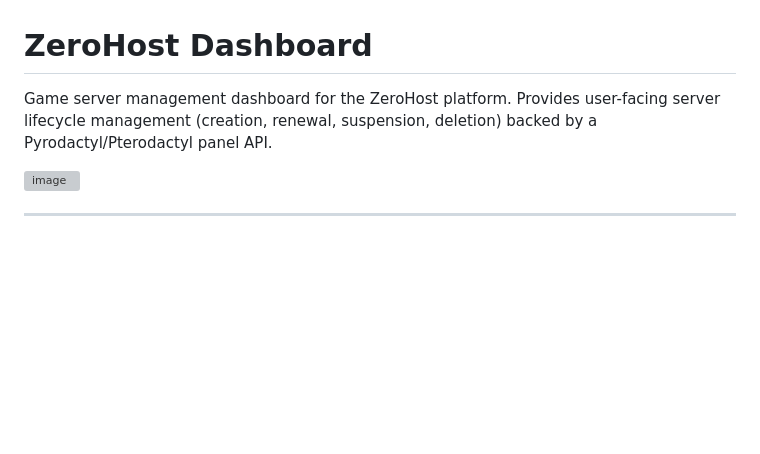
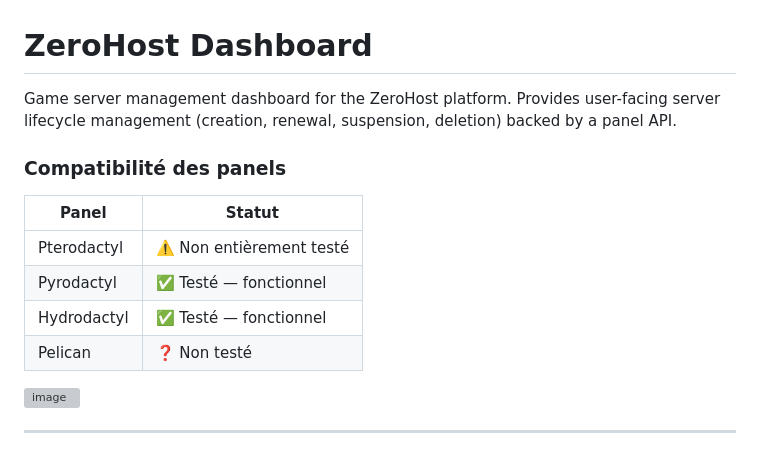
Before and after one commit to ZeroHost-Code/dashboard, a Markdown page: README.md, the part around the change. Drawn GitHub-style; blank space fills up the shorter version; grey boxes are pictures that could not be loaded.

Commit message:
docs: add panel compatibility table to README

```diff
--- a/README.md
+++ b/README.md
@@ -1,6 +1,15 @@
 # ZeroHost Dashboard
 
-Game server management dashboard for the ZeroHost platform. Provides user-facing server lifecycle management (creation, renewal, suspension, deletion) backed by a Pyrodactyl/Pterodactyl panel API.
+Game server management dashboard for the ZeroHost platform. Provides user-facing server lifecycle management (creation, renewal, suspension, deletion) backed by a panel API.
+
+### Compatibilité des panels
+
+| Panel | Statut |
+|---|---|
+| Pterodactyl | ⚠️ Non entièrement testé |
+| Pyrodactyl | ✅ Testé — fonctionnel |
+| Hydrodactyl | ✅ Testé — fonctionnel |
+| Pelican | ❓ Non testé |
 
 <img width="1920" height="1080" alt="image" src="https://github.com/user-attachments/assets/3bf1a711-9923-4089-8a12-94bbc134c41b" />
 
```
